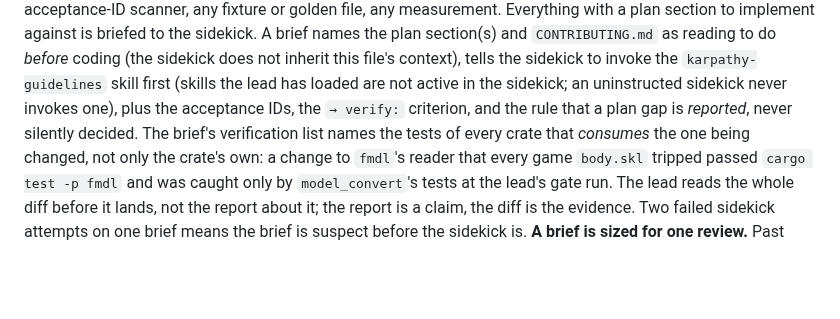
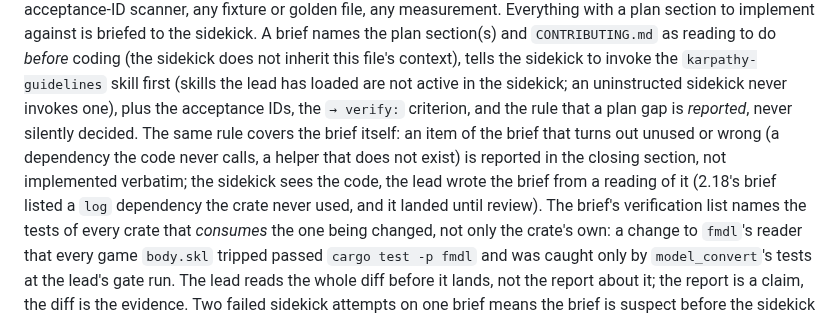
Before and after one commit to the4chancup/4cc-studio, a Markdown page: AGENTS.md, the part around the change. Drawn GitHub-style; blank space fills up the shorter version.

Commit message:
docs(agents): the sidekick reports brief items that prove unused or wrong instead of implementing them verbatim

```diff
--- a/AGENTS.md
+++ b/AGENTS.md
@@ -59,7 +59,11 @@ the sidekick. A brief names the plan section(s) and `CONTRIBUTING.md` as reading
 coding (the sidekick does not inherit this file's context), tells the sidekick to invoke the
 `karpathy-guidelines` skill first (skills the lead has loaded are not active in the sidekick;
 an uninstructed sidekick never invokes one), plus the acceptance IDs, the `→ verify:`
-criterion, and the rule that a plan gap is *reported*, never silently decided. The brief's
+criterion, and the rule that a plan gap is *reported*, never silently decided. The same rule
+covers the brief itself: an item of the brief that turns out unused or wrong (a dependency the
+code never calls, a helper that does not exist) is reported in the closing section, not
+implemented verbatim; the sidekick sees the code, the lead wrote the brief from a reading of it
+(2.18's brief listed a `log` dependency the crate never used, and it landed until review). The brief's
 verification list names the tests of every crate that *consumes* the one being changed, not
 only the crate's own: a change to `fmdl`'s reader that every game `body.skl` tripped passed
 `cargo test -p fmdl` and was caught only by `model_convert`'s tests at the lead's gate run. The lead
```
